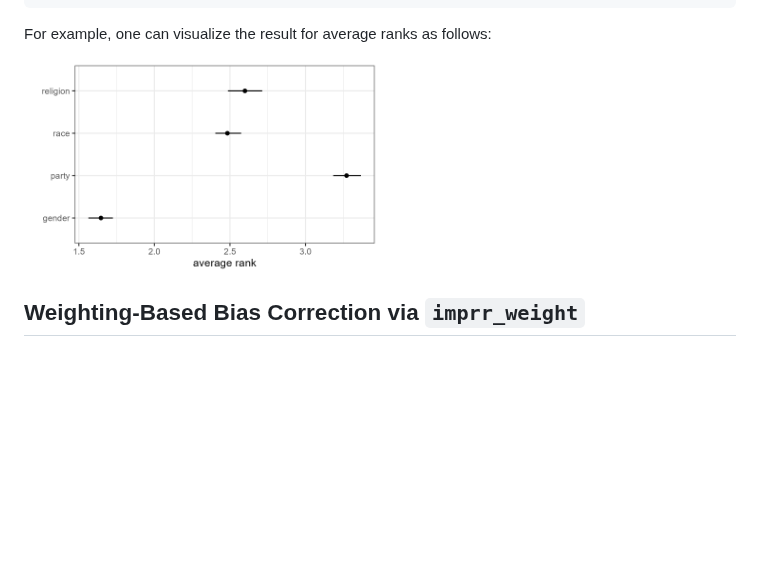
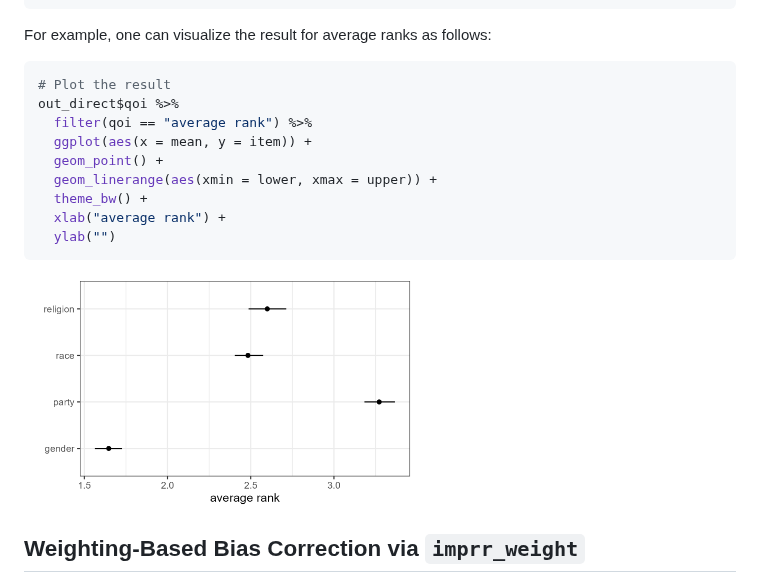
Before and after one commit to sysilviakim/rankingQ, a Markdown page: README.md, the part around the change. Rendered like a GitHub page; blank space fills up the shorter version.

````diff
--- a/README.md
+++ b/README.md
@@ -143,7 +143,19 @@ out_direct$qoi %>%
 
 For example, one can visualize the result for average ranks as follows:
 
-<img src="man/figures/average-rank.png" width="50%" style="display: block; margin: auto;"/>
+``` r
+# Plot the result
+out_direct$qoi %>%
+  filter(qoi == "average rank") %>%
+  ggplot(aes(x = mean, y = item)) +
+  geom_point() +
+  geom_linerange(aes(xmin = lower, xmax = upper)) +
+  theme_bw() +
+  xlab("average rank") +
+  ylab("")
+```
+
+<img src="man/figures/average-rank.png" width="55%" style="display: block; margin: auto;"/>
 
 ## Weighting-Based Bias Correction via `imprr_weight`
 
````
